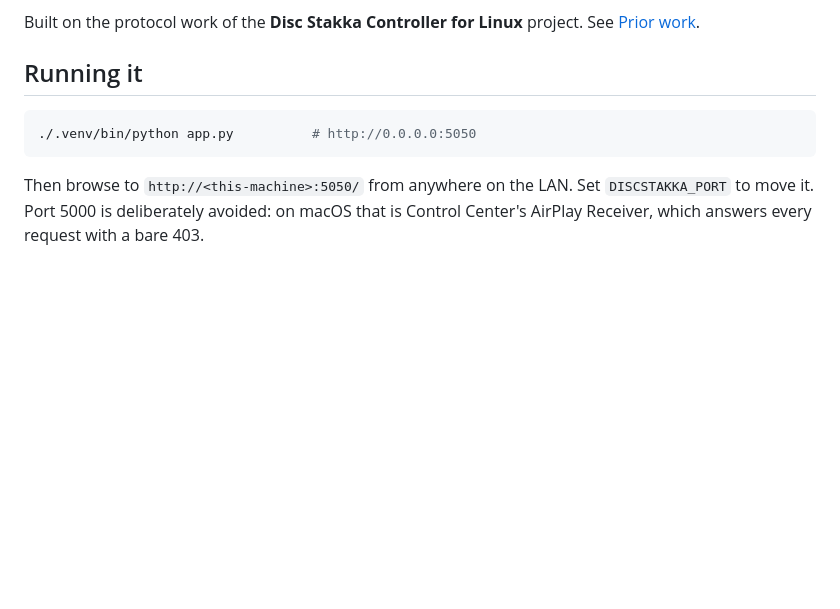
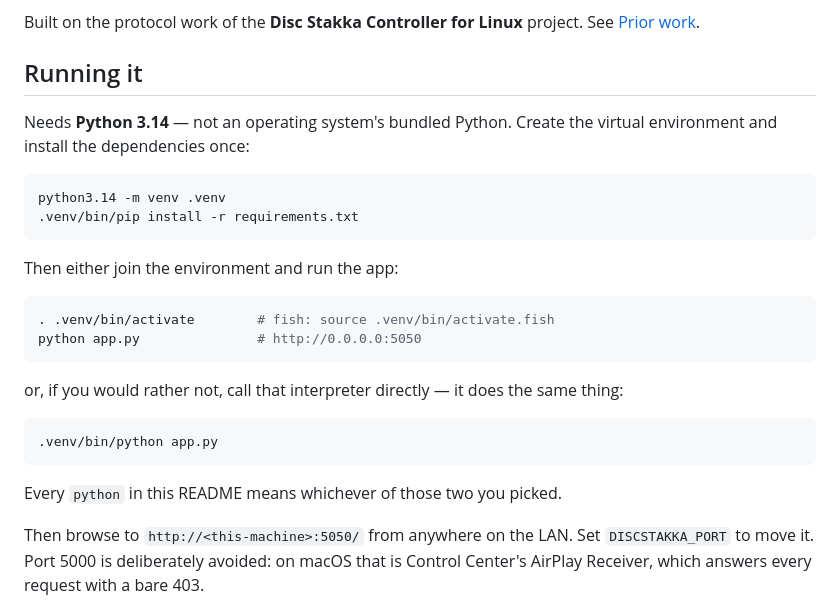
Before and after one commit to Raminh05/disc-stakka-web, a Markdown page: README.md, the part around the change. Drawn GitHub-style; blank space fills up the shorter version.

````diff
--- a/README.md
+++ b/README.md
@@ -10,9 +10,29 @@ project. See [Prior work](#prior-work).
 
 ## Running it
 
+Needs **Python 3.14** — not an operating system's bundled Python. Create the
+virtual environment and install the dependencies once:
+
 ```sh
-./.venv/bin/python app.py          # http://0.0.0.0:5050
+python3.14 -m venv .venv
+.venv/bin/pip install -r requirements.txt
 ```
+
+Then either join the environment and run the app:
+
+```sh
+. .venv/bin/activate        # fish: source .venv/bin/activate.fish
+python app.py               # http://0.0.0.0:5050
+```
+
+or, if you would rather not, call that interpreter directly — it does the same
+thing:
+
+```sh
+.venv/bin/python app.py
+```
+
+Every `python` in this README means whichever of those two you picked.
 
 Then browse to `http://<this-machine>:5050/` from anywhere on the LAN.
 Set `DISCSTAKKA_PORT` to move it. Port 5000 is deliberately avoided:
````
Also changed, not shown: AGENTS.md (+11 -3 lines).
